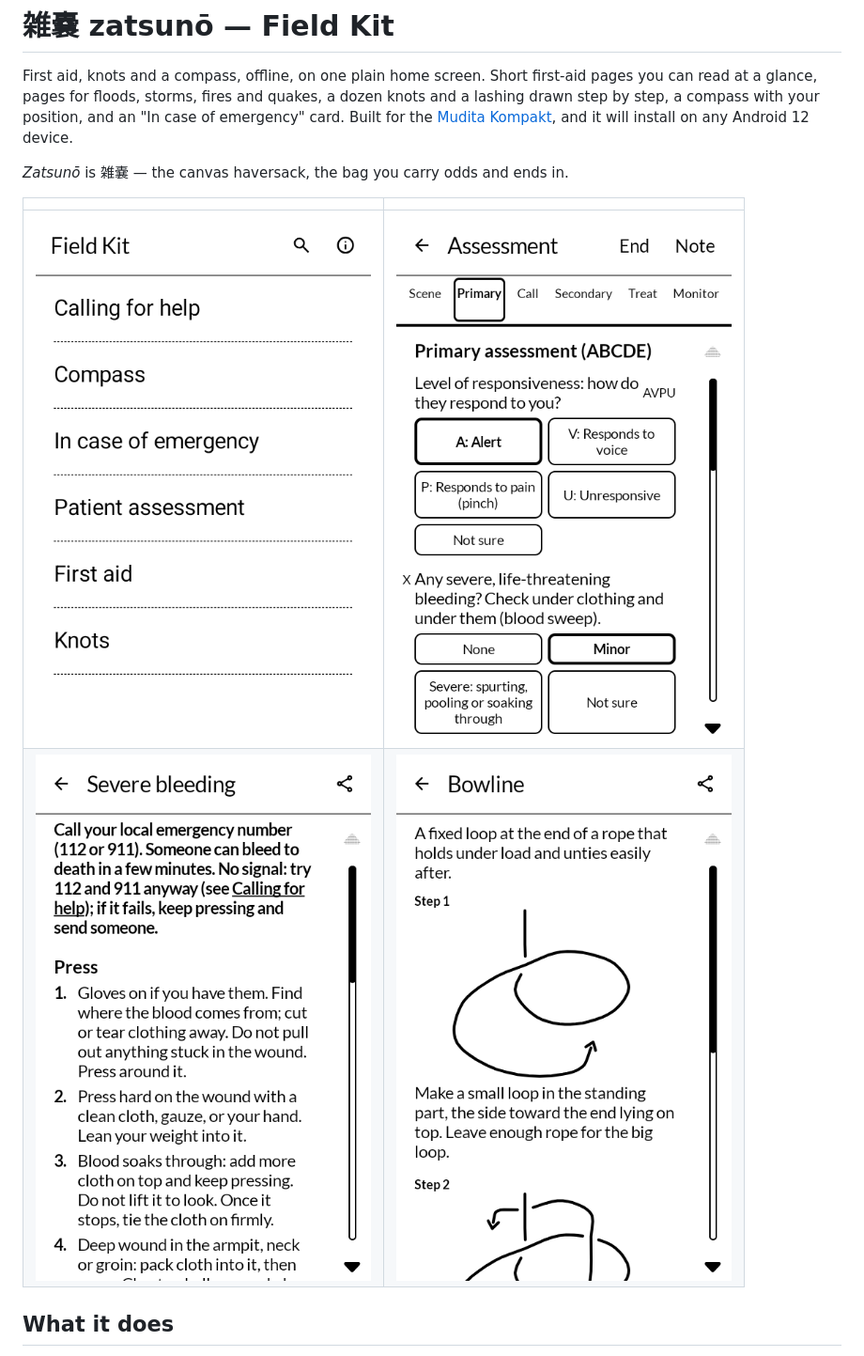
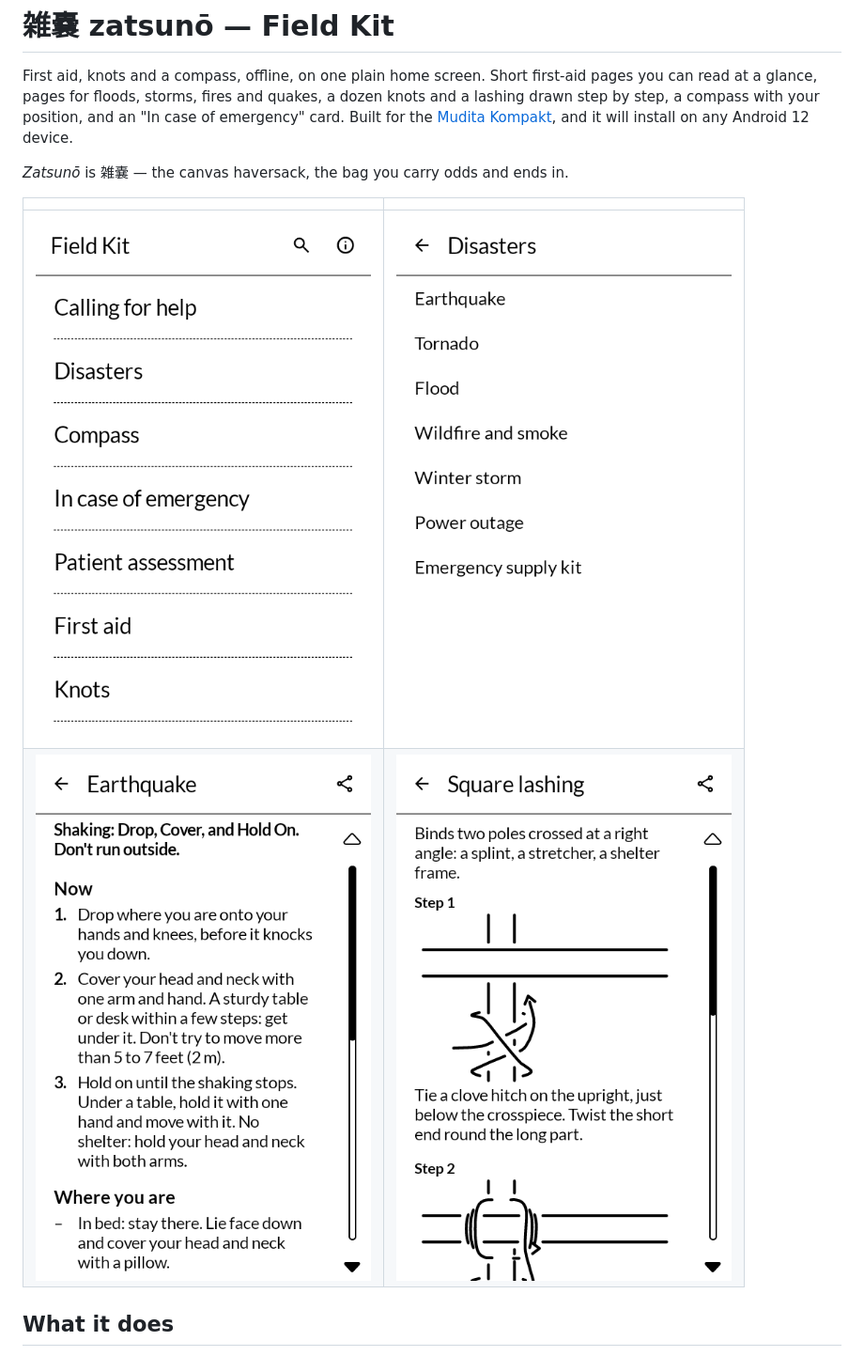
Before and after one commit to wanderwildwood/zatsuno, a Markdown page: README.md, the part around the change. Shown at 94% size. GitHub-like rendering; pictures changed too: screenshots/1-home.png, screenshots/2-assessment.png (deleted), screenshots/2-disasters.png (added).

Commit message:
README: screenshots of v0.1.33, with fake data

```diff
--- a/README.md
+++ b/README.md
@@ -10,8 +10,8 @@ and it will install on any Android 12 device.
 
 | | |
 |---|---|
-| ![The home screen](screenshots/1-home.png) | ![Patient assessment at the primary stage](screenshots/2-assessment.png) |
-| ![A first-aid page, opening on what to do now](screenshots/3-aid.png) | ![A knot, step by step](screenshots/4-knot.png) |
+| ![The home screen](screenshots/1-home.png) | ![Disasters](screenshots/2-disasters.png) |
+| ![An earthquake: what to do now](screenshots/3-earthquake.png) | ![A knot, step by step](screenshots/4-knot.png) |
 
 ## What it does
 
```
